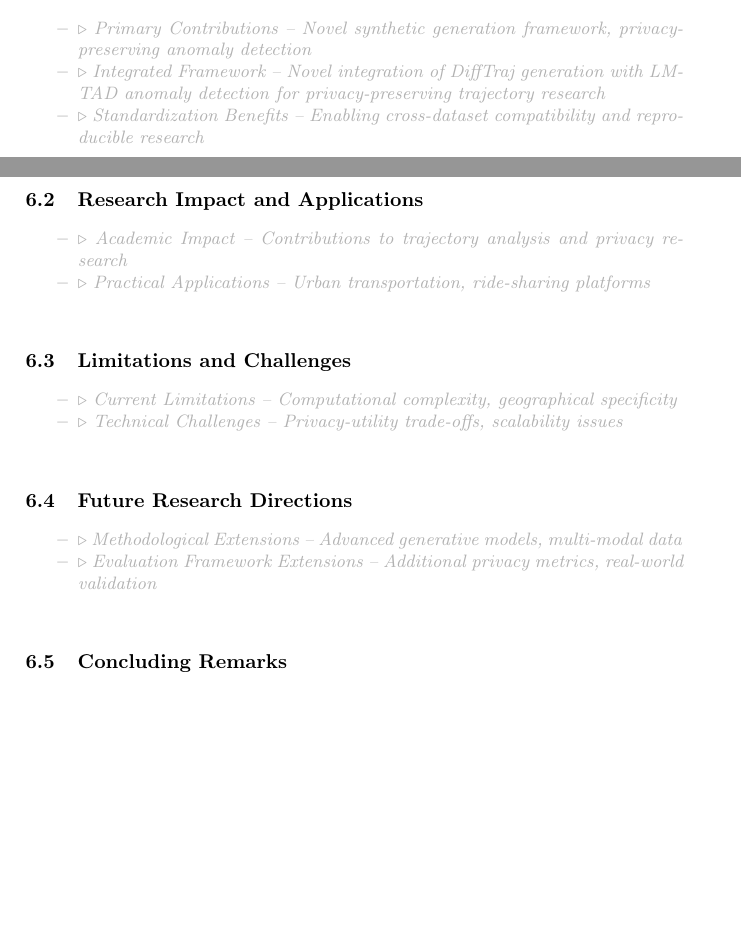
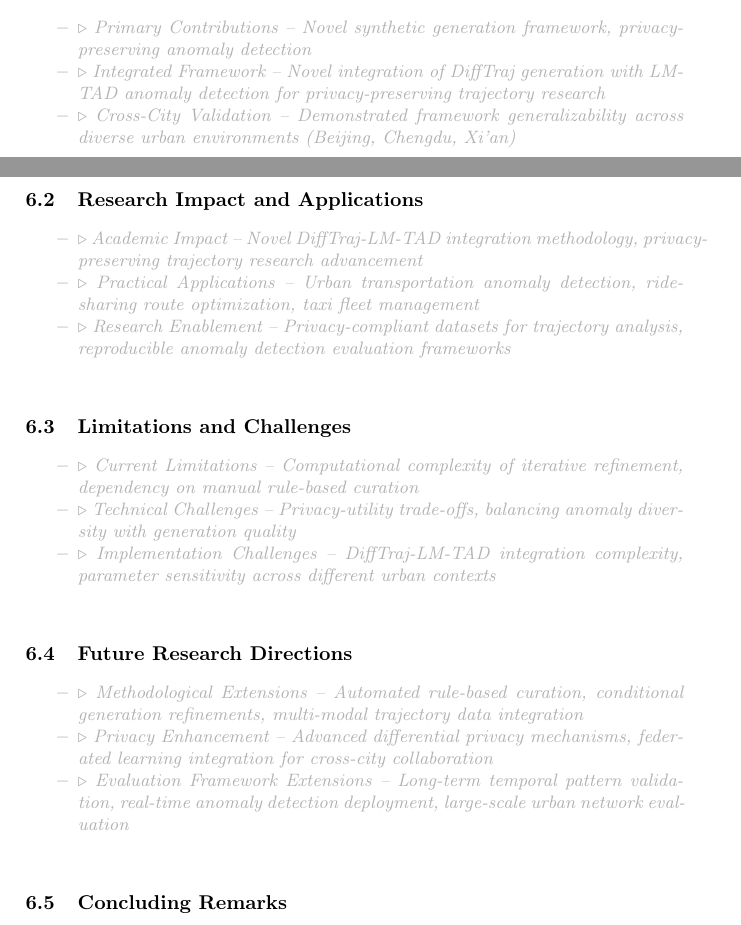
Before and after one commit to matercomus/Matt-K-MSc-AI-Thesis, a LaTeX thesis (main.tex): two parts of pages 24 and 25 of 28, joined at a grey line, cut so that both start at the same text, the shorter picture padded with empty space. Compiled offline with pdfLaTeX.

Commit message:
updates to skeleton outlines content

```diff
--- a/main.tex
+++ b/main.tex
@@ -547,28 +547,31 @@ These anticipated results would demonstrate that both rule-based curation and it
 \begin{compactoutline}
   \outlineitem{Primary Contributions -- Novel synthetic generation framework, privacy-preserving anomaly detection}
   \outlineitem{Integrated Framework -- Novel integration of DiffTraj generation with LM-TAD anomaly detection for privacy-preserving trajectory research}
-  \outlineitem{Standardization Benefits -- Enabling cross-dataset compatibility and reproducible research}
+  \outlineitem{Cross-City Validation -- Demonstrated framework generalizability across diverse urban environments (Beijing, Chengdu, Xi'an)}
 \end{compactoutline}
 
 \subsection{Research Impact and Applications}
 
 \begin{compactoutline}
-  \outlineitem{Academic Impact -- Contributions to trajectory analysis and privacy research}
-  \outlineitem{Practical Applications -- Urban transportation, ride-sharing platforms}
+  \outlineitem{Academic Impact -- Novel DiffTraj-LM-TAD integration methodology, privacy-preserving trajectory research advancement}
+  \outlineitem{Practical Applications -- Urban transportation anomaly detection, ride-sharing route optimization, taxi fleet management}
+  \outlineitem{Research Enablement -- Privacy-compliant datasets for trajectory analysis, reproducible anomaly detection evaluation frameworks}
 \end{compactoutline}
 
 \subsection{Limitations and Challenges}
 
 \begin{compactoutline}
-  \outlineitem{Current Limitations -- Computational complexity, geographical specificity}
-  \outlineitem{Technical Challenges -- Privacy-utility trade-offs, scalability issues}
+  \outlineitem{Current Limitations -- Computational complexity of iterative refinement, dependency on manual rule-based curation}
+  \outlineitem{Technical Challenges -- Privacy-utility trade-offs, balancing anomaly diversity with generation quality}
+  \outlineitem{Implementation Challenges -- DiffTraj-LM-TAD integration complexity, parameter sensitivity across different urban contexts}
 \end{compactoutline}
 
 \subsection{Future Research Directions}
 
 \begin{compactoutline}
-  \outlineitem{Methodological Extensions -- Advanced generative models, multi-modal data}
-  \outlineitem{Evaluation Framework Extensions -- Additional privacy metrics, real-world validation}
+  \outlineitem{Methodological Extensions -- Automated rule-based curation, conditional generation refinements, multi-modal trajectory data integration}
+  \outlineitem{Privacy Enhancement -- Advanced differential privacy mechanisms, federated learning integration for cross-city collaboration}
+  \outlineitem{Evaluation Framework Extensions -- Long-term temporal pattern validation, real-time anomaly detection deployment, large-scale urban network evaluation}
 \end{compactoutline}
 
 \subsection{Concluding Remarks}
```
Also changed, not shown: main.pdf, main.tex (2 more changed lines).
